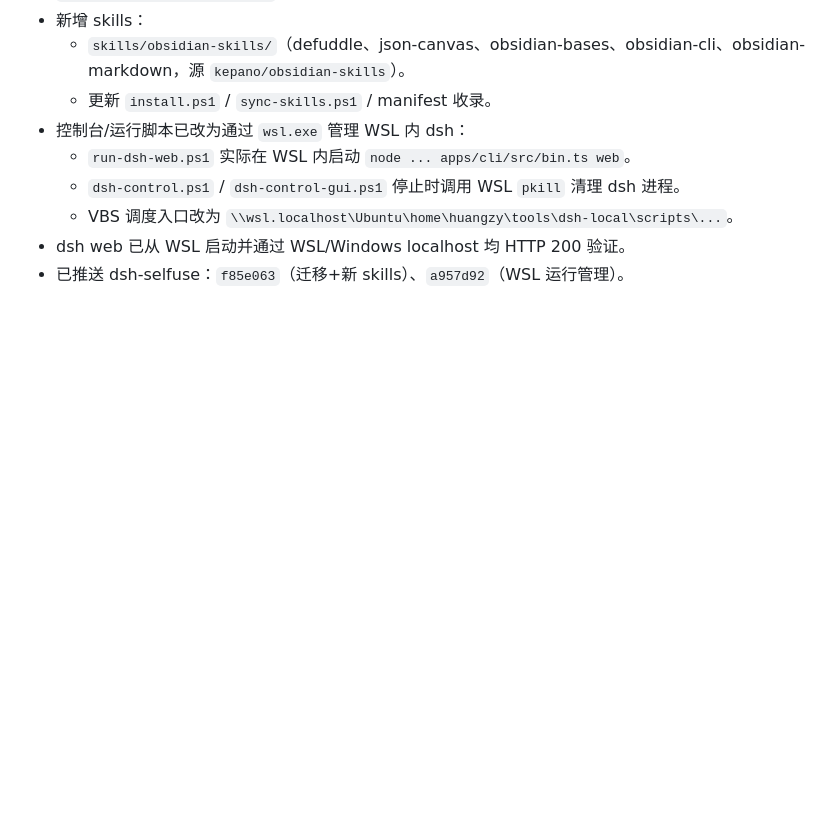
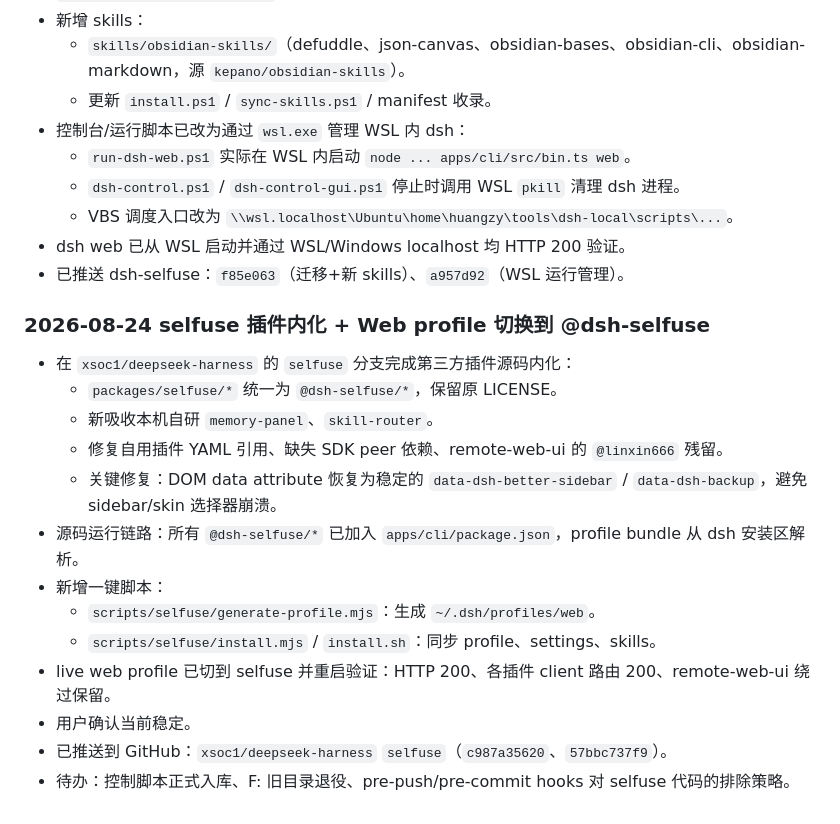
Before and after one commit to xsoc1/dsh-selfuse, a Markdown page: docs/maintenance.md, the part around the change. GitHub-like rendering; blank space fills up the shorter version.

Commit message:
docs(maintenance): record 2026-08-24 selfuse plugin internalization and live switch

```diff
--- a/docs/maintenance.md
+++ b/docs/maintenance.md
@@ -332,3 +332,19 @@ git commit -m "chore: bump deepseek-harness fork"
   - VBS 调度入口改为 `\\wsl.localhost\Ubuntu\home\huangzy\tools\dsh-local\scripts\...`。
 - dsh web 已从 WSL 启动并通过 WSL/Windows localhost 均 HTTP 200 验证。
 - 已推送 dsh-selfuse：`f85e063`（迁移+新 skills）、`a957d92`（WSL 运行管理）。
+
+### 2026-08-24 selfuse 插件内化 + Web profile 切换到 @dsh-selfuse
+
+- 在 `xsoc1/deepseek-harness` 的 `selfuse` 分支完成第三方插件源码内化：
+  - `packages/selfuse/*` 统一为 `@dsh-selfuse/*`，保留原 LICENSE。
+  - 新吸收本机自研 `memory-panel`、`skill-router`。
+  - 修复自用插件 YAML 引用、缺失 SDK peer 依赖、remote-web-ui 的 `@linxin666` 残留。
+  - 关键修复：DOM data attribute 恢复为稳定的 `data-dsh-better-sidebar` / `data-dsh-backup`，避免 sidebar/skin 选择器崩溃。
+- 源码运行链路：所有 `@dsh-selfuse/*` 已加入 `apps/cli/package.json`，profile bundle 从 dsh 安装区解析。
+- 新增一键脚本：
+  - `scripts/selfuse/generate-profile.mjs`：生成 `~/.dsh/profiles/web`。
+  - `scripts/selfuse/install.mjs` / `install.sh`：同步 profile、settings、skills。
+- live web profile 已切到 selfuse 并重启验证：HTTP 200、各插件 client 路由 200、remote-web-ui 绕过保留。
+- 用户确认当前稳定。
+- 已推送到 GitHub：`xsoc1/deepseek-harness` `selfuse`（`c987a35620`、`57bbc737f9`）。
+- 待办：控制脚本正式入库、F: 旧目录退役、pre-push/pre-commit hooks 对 selfuse 代码的排除策略。
```
